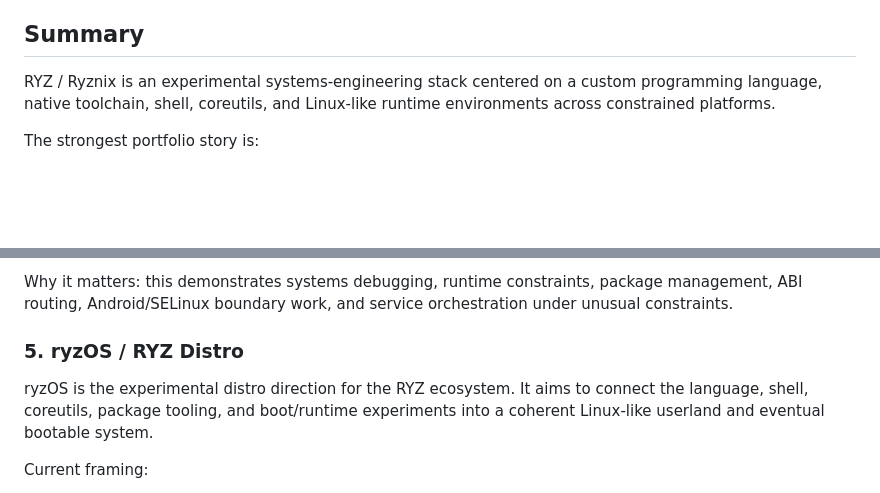
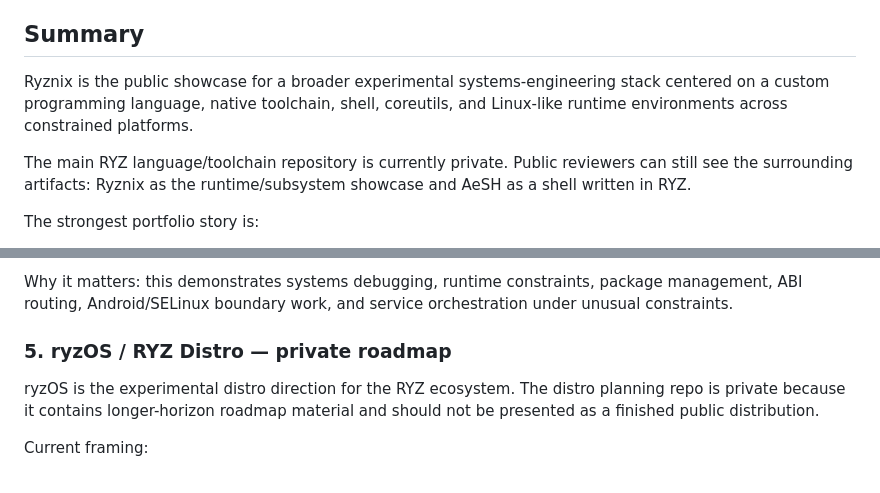
Before and after one commit to Zheke32174/ryznix, a Markdown page: SHOWCASE.md, 2 parts joined by grey strips. GitHub-like rendering; blank space fills up the shorter version.

```diff
--- a/SHOWCASE.md
+++ b/SHOWCASE.md
@@ -4,7 +4,9 @@ This is a public-facing map of the broader RYZ / Ryznix project family. It is wr
 
 ## Summary
 
-RYZ / Ryznix is an experimental systems-engineering stack centered on a custom programming language, native toolchain, shell, coreutils, and Linux-like runtime environments across constrained platforms.
+Ryznix is the public showcase for a broader experimental systems-engineering stack centered on a custom programming language, native toolchain, shell, coreutils, and Linux-like runtime environments across constrained platforms.
+
+The main RYZ language/toolchain repository is currently private. Public reviewers can still see the surrounding artifacts: Ryznix as the runtime/subsystem showcase and AeSH as a shell written in RYZ.
 
 The strongest portfolio story is:
 
@@ -75,9 +79,9 @@ Major themes:
 
 Why it matters: this demonstrates systems debugging, runtime constraints, package management, ABI routing, Android/SELinux boundary work, and service orchestration under unusual constraints.
 
-### 5. ryzOS / RYZ Distro
+### 5. ryzOS / RYZ Distro — private roadmap
 
-ryzOS is the experimental distro direction for the RYZ ecosystem. It aims to connect the language, shell, coreutils, package tooling, and boot/runtime experiments into a coherent Linux-like userland and eventual bootable system.
+ryzOS is the experimental distro direction for the RYZ ecosystem. The distro planning repo is private because it contains longer-horizon roadmap material and should not be presented as a finished public distribution.
 
 Current framing:
 
```
Also changed, not shown: other parts of SHOWCASE.md (+14 -12 lines).
